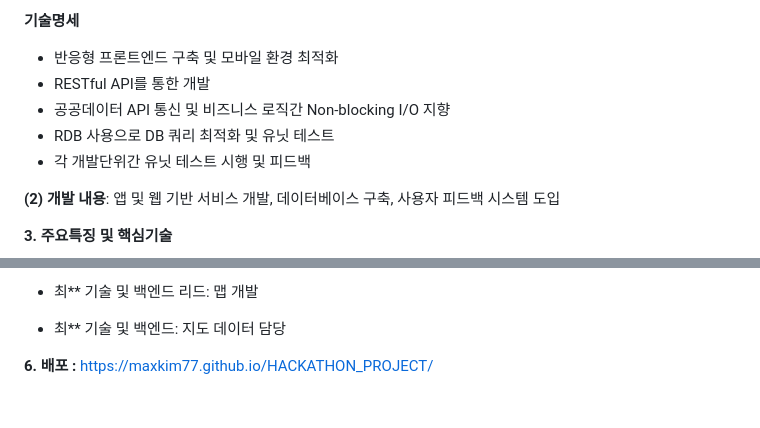
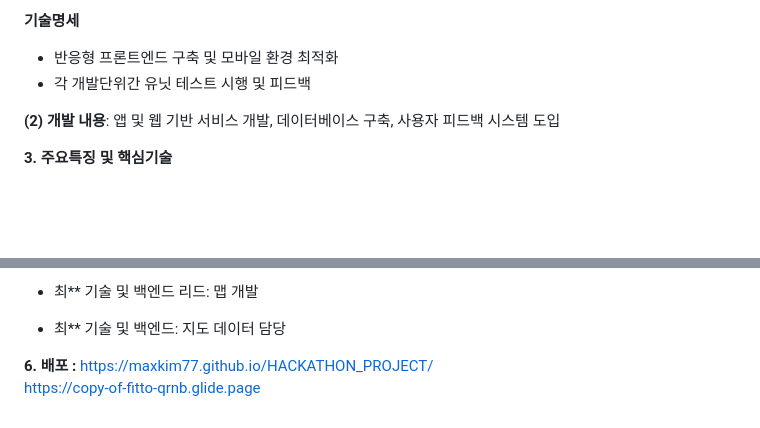
Before and after one commit to maxkim77/HACKATHON_PROJECT, a Markdown page: README.md, 2 parts joined by grey strips. Drawn GitHub-style; blank space fills up the shorter version.

```diff
--- a/README.md
+++ b/README.md
@@ -95,10 +95,6 @@
 
 **기술명세**
 - 반응형 프론트엔드 구축 및 모바일 환경 최적화
-- RESTful API를 통한 개발
-- 공공데이터 API 통신 및 비즈니스 로직간
-  Non-blocking I/O 지향
-- RDB 사용으로 DB 쿼리 최적화 및 유닛 테스트
 - 각 개발단위간 유닛 테스트 시행 및 피드백
 
 
@@ -226,4 +222,6 @@
 - 최**
 기술 및 백엔드: 지도 데이터 담당
 
-**6. 배포 :** https://maxkim77.github.io/HACKATHON_PROJECT/
+**6. 배포 :**
+https://maxkim77.github.io/HACKATHON_PROJECT/
+https://copy-of-fitto-qrnb.glide.page
```
